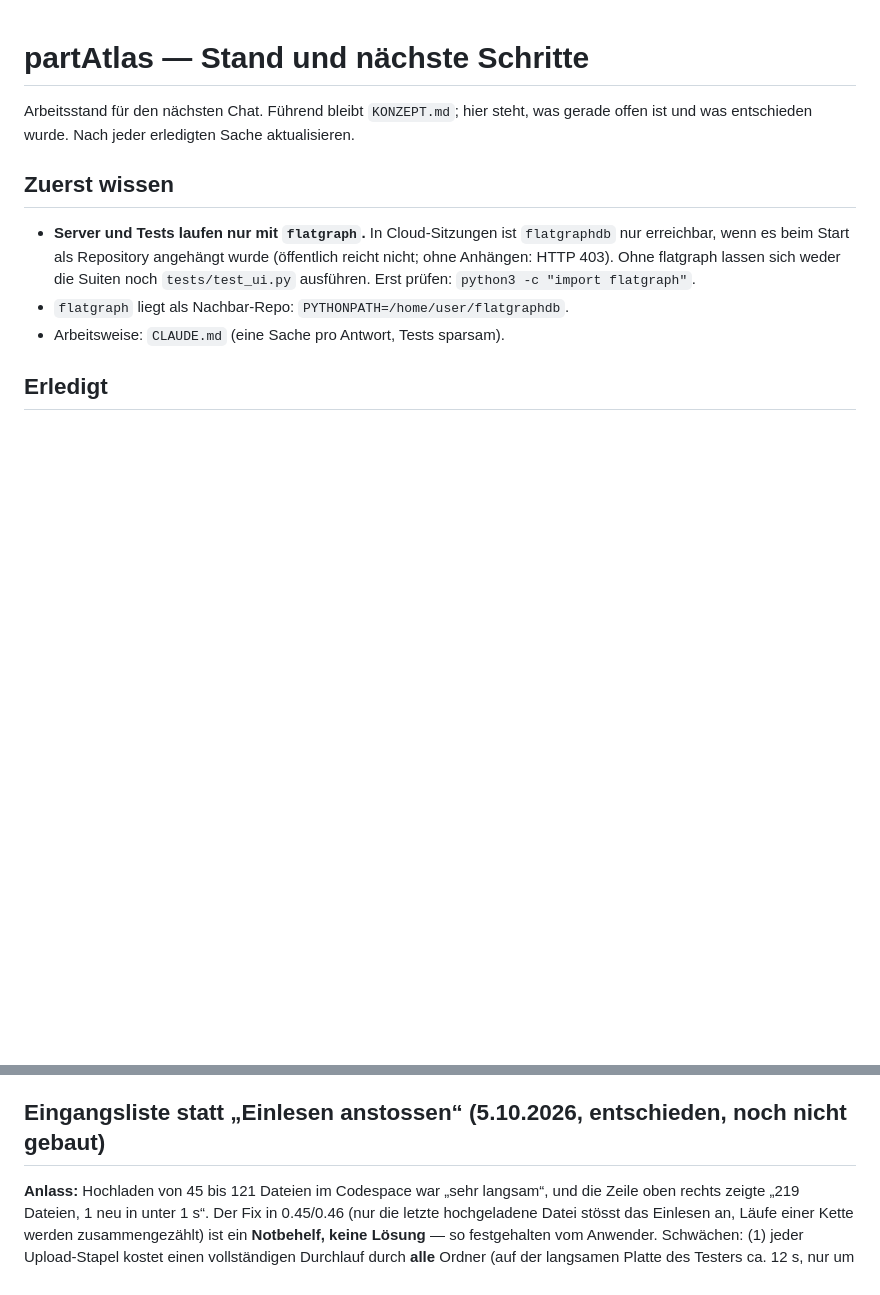
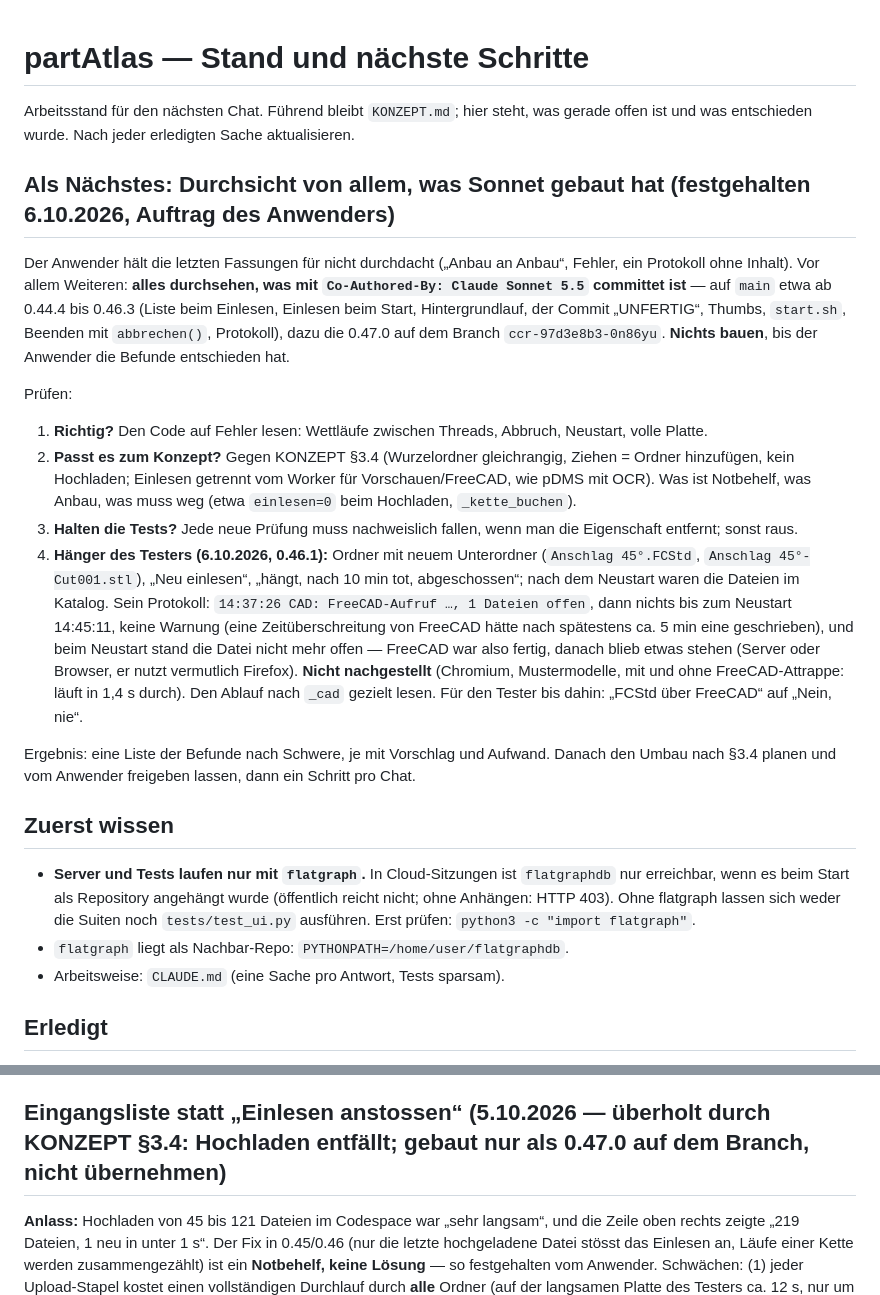
Before and after one commit to bireggbaum-beep/partAtlas, a Markdown page: OFFEN.md, 2 parts joined by grey strips. Drawn GitHub-style; blank space fills up the shorter version.

```diff
--- a/OFFEN.md
+++ b/OFFEN.md
@@ -3,6 +3,28 @@
 Arbeitsstand für den nächsten Chat. Führend bleibt `KONZEPT.md`; hier steht,
 was gerade offen ist und was entschieden wurde. Nach jeder erledigten Sache
 aktualisieren.
+
+## Als Nächstes: Durchsicht von allem, was Sonnet gebaut hat (festgehalten 6.10.2026, Auftrag des Anwenders)
+
+Der Anwender hält die letzten Fassungen für nicht durchdacht („Anbau an Anbau“, Fehler, ein Protokoll ohne Inhalt). Vor allem Weiteren: **alles
+durchsehen, was mit `Co-Authored-By: Claude Sonnet 5.5` committet ist** — auf `main` etwa ab 0.44.4 bis 0.46.3 (Liste beim Einlesen, Einlesen beim Start,
+Hintergrundlauf, der Commit „UNFERTIG“, Thumbs, `start.sh`, Beenden mit `abbrechen()`, Protokoll), dazu die 0.47.0 auf dem Branch `ccr-97d3e8b3-0n86yu`.
+**Nichts bauen**, bis der Anwender die Befunde entschieden hat.
+
+Prüfen:
+1. **Richtig?** Den Code auf Fehler lesen: Wettläufe zwischen Threads, Abbruch, Neustart, volle Platte.
+2. **Passt es zum Konzept?** Gegen KONZEPT §3.4 (Wurzelordner gleichrangig, Ziehen = Ordner hinzufügen, kein Hochladen; Einlesen getrennt vom
+   Worker für Vorschauen/FreeCAD, wie pDMS mit OCR). Was ist Notbehelf, was Anbau, was muss weg (etwa `einlesen=0` beim Hochladen, `_kette_buchen`).
+3. **Halten die Tests?** Jede neue Prüfung muss nachweislich fallen, wenn man die Eigenschaft entfernt; sonst raus.
+4. **Hänger des Testers (6.10.2026, 0.46.1):** Ordner mit neuem Unterordner (`Anschlag 45°.FCStd`, `Anschlag 45°-Cut001.stl`), „Neu einlesen“,
+   „hängt, nach 10 min tot, abgeschossen“; nach dem Neustart waren die Dateien im Katalog. Sein Protokoll: `14:37:26 CAD: FreeCAD-Aufruf …, 1 Dateien offen`,
+   dann nichts bis zum Neustart 14:45:11, keine Warnung (eine Zeitüberschreitung von FreeCAD hätte nach spätestens ca. 5 min eine geschrieben), und beim
+   Neustart stand die Datei nicht mehr offen — FreeCAD war also fertig, danach blieb etwas stehen (Server oder Browser, er nutzt vermutlich Firefox).
+   **Nicht nachgestellt** (Chromium, Mustermodelle, mit und ohne FreeCAD-Attrappe: läuft in 1,4 s durch). Den Ablauf nach `_cad` gezielt lesen.
+   Für den Tester bis dahin: „FCStd über FreeCAD“ auf „Nein, nie“.
+
+Ergebnis: eine Liste der Befunde nach Schwere, je mit Vorschlag und Aufwand. Danach den Umbau nach §3.4 planen und vom Anwender freigeben lassen,
+dann ein Schritt pro Chat.
 
 ## Zuerst wissen
 
@@ -636,7 +658,7 @@ gemerkte Suchen als Sammlung (Aufwand 2–3), gleiches Teil in mehreren Formaten
 Tags, die etwas trennen (Auto-Tags für den Bestand entfernen, Suche im Tag-Feld, nach Häufigkeit; Aufwand 2), Einstiege „zuletzt angesehen/hinzugefügt“ (teilweise da), Filter mit Trefferzahl nach dem Einschränken.
 **Zeichen, dass es soweit ist:** dieselbe Suche wird mehrfach getippt; etwas wird nicht gefunden, das sicher drin ist. Nicht die Grösse des Bestands.
 
-## Eingangsliste statt „Einlesen anstossen“ (5.10.2026, entschieden, noch nicht gebaut)
+## Eingangsliste statt „Einlesen anstossen“ (5.10.2026 — **überholt** durch KONZEPT §3.4: Hochladen entfällt; gebaut nur als 0.47.0 auf dem Branch, nicht übernehmen)
 
 **Anlass:** Hochladen von 45 bis 121 Dateien im Codespace war „sehr langsam“, und die Zeile oben rechts zeigte „219 Dateien, 1 neu in unter 1 s“. Der Fix in 0.45/0.46 (nur die letzte hochgeladene Datei stösst das Einlesen an,
 Läufe einer Kette werden zusammengezählt) ist ein **Notbehelf, keine Lösung** — so festgehalten vom Anwender. Schwächen: (1) jeder Upload-Stapel kostet einen vollständigen Durchlauf durch **alle** Ordner (auf der langsamen Platte des Testers ca. 12 s,
```
Also changed, not shown: KONZEPT.md (+26 -0 lines).
